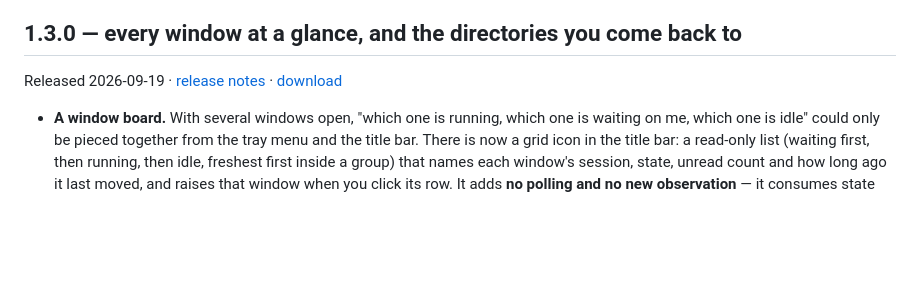
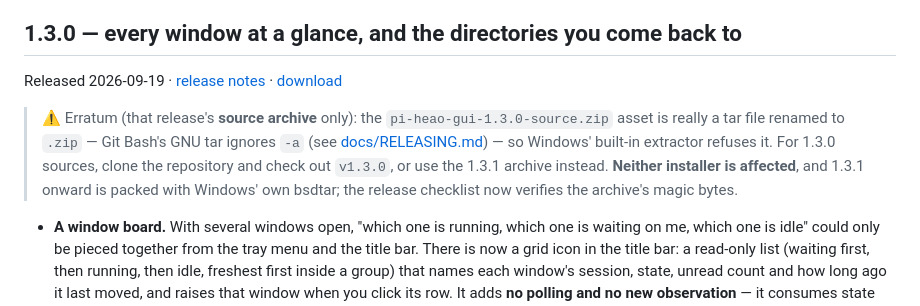
Before and after one commit to Q1y1ng/pi-heao-gui, a Markdown page: README.md, the part around the change. Drawn GitHub-style; blank space fills up the shorter version.

Commit message:
docs(readme): 1.3.0 段补源码包勘误（不改已发布的 release）
- 中/英 README 各一条：pi-heao-gui-1.3.0-source.zip 是改了后缀的 tar，Windows 解压器打不开；
  要 1.3.0 源码请克隆后切 tag，或用 1.3.1 的源码包；两个安装包不受影响
- CHANGELOG 起一个 [未发布] / 文档 段

```diff
--- a/README.md
+++ b/README.md
@@ -49,6 +49,12 @@ A security/stability/process audit, fixed. Two things a user will notice:
 ## 1.3.0 — every window at a glance, and the directories you come back to
 
 Released 2026-09-19 · [release notes](docs/release-notes-1.3.0.md) · [download](https://github.com/Q1y1ng/pi-heao-gui/releases/tag/v1.3.0)
+
+> ⚠️ Erratum (that release's **source archive** only): the `pi-heao-gui-1.3.0-source.zip` asset is really a
+> tar file renamed to `.zip` — Git Bash's GNU tar ignores `-a` (see [docs/RELEASING.md](docs/RELEASING.md)) —
+> so Windows' built-in extractor refuses it. For 1.3.0 sources, clone the repository and check out `v1.3.0`, or
+> use the 1.3.1 archive instead. **Neither installer is affected**, and 1.3.1 onward is packed with Windows'
+> own bsdtar; the release checklist now verifies the archive's magic bytes.
 
 - **A window board.** With several windows open, "which one is running, which one is waiting on me,
   which one is idle" could only be pieced together from the tray menu and the title bar. There is now
```
Also changed, not shown: CHANGELOG.md (+8 -0 lines), README.zh-CN.md (+5 -0 lines).
